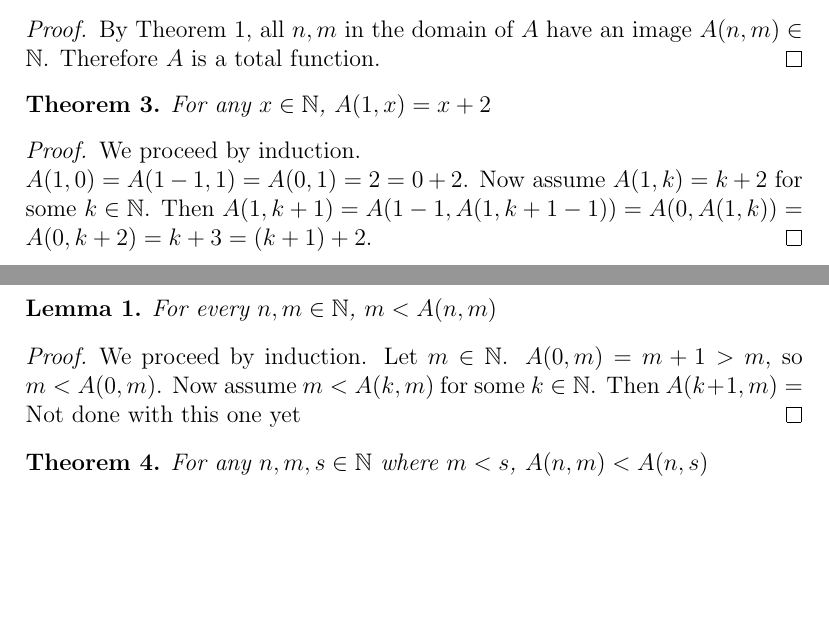
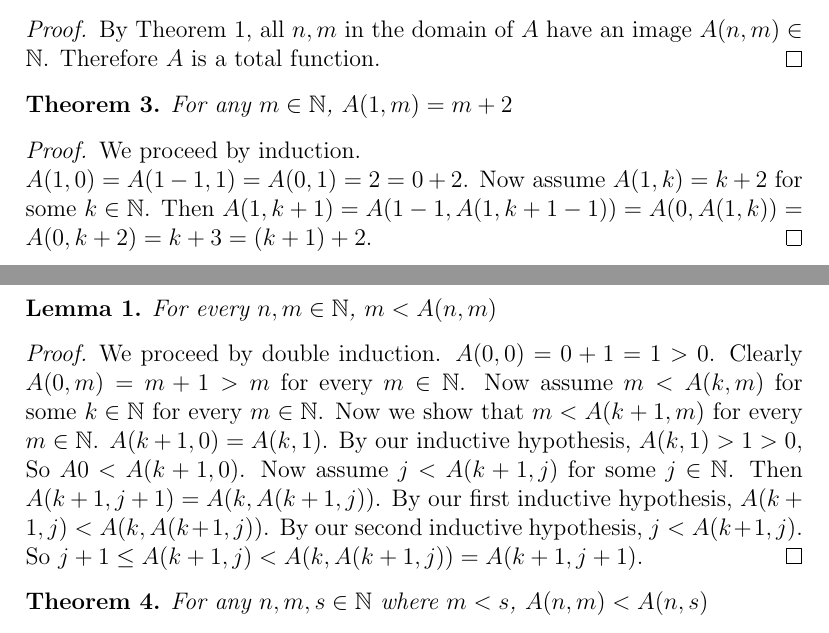
Before and after one commit to jpumford/computability-paper, a LaTeX document (final.tex): two parts of pages 2 and 3 of 6, joined at a grey line, cut so that both start at the same text, the shorter picture padded with empty space. Compiled offline with pdfLaTeX.

Commit message:
final proof is completed

```diff
--- a/final.tex
+++ b/final.tex
@@ -108,7 +108,7 @@
 
     \begin{theorem}
       \label{x+2=A(1,x)}
-      For any $x \in \mathbb{N}$, $A(1, x) = x + 2$
+      For any $m \in \mathbb{N}$, $A(1, m) = m + 2$
     \end{theorem}
     \begin{proof}
       We proceed by induction. \\
@@ -121,13 +121,18 @@
       For every $n, m \in \mathbb{N}$, $m < A(n, m)$
     \end{lemma}
     \begin{proof}
-      We proceed by induction.
-      Let $m \in \mathbb{N}$.
-      $A(0, m) = m + 1 > m$, so $m < A(0, m)$.
-      Now assume $m < A(k, m)$ for some $k \in \mathbb{N}$.
-      Then $A(k + 1, m) = $
-      % TODO!!!!!!!!!!!!!!!!
-      Not done with this one yet
+      We proceed by double induction.
+      $A(0, 0) = 0 + 1 = 1 > 0$.
+      Clearly $A(0, m) = m + 1 > m$ for every $m \in \mathbb{N}$.
+      Now assume $m < A(k, m)$ for some $k \in \mathbb{N}$ for every $m \in \mathbb{N}$.
+      Now we show that $m < A(k + 1, m)$ for every $m \in \mathbb{N}$.
+      $A(k + 1, 0) = A(k, 1)$. By our inductive hypothesis, $A(k, 1) > 1 > 0$,
+      So $A0 < A(k + 1, 0)$.
+      Now assume $j < A(k + 1, j)$ for some $j \in \mathbb{N}$.
+      Then $A(k + 1, j + 1) = A(k, A(k + 1, j))$.
+      By our first inductive hypothesis, $A(k + 1, j) < A(k, A(k + 1, j))$.
+      By our second inductive hypothesis, $j < A(k + 1, j)$.
+      So $j + 1 \leq A(k + 1, j) < A(k, A(k + 1, j)) = A(k + 1, j + 1)$.
     \end{proof}
 
     \begin{theorem}
```
Also changed, not shown: final.pdf.
